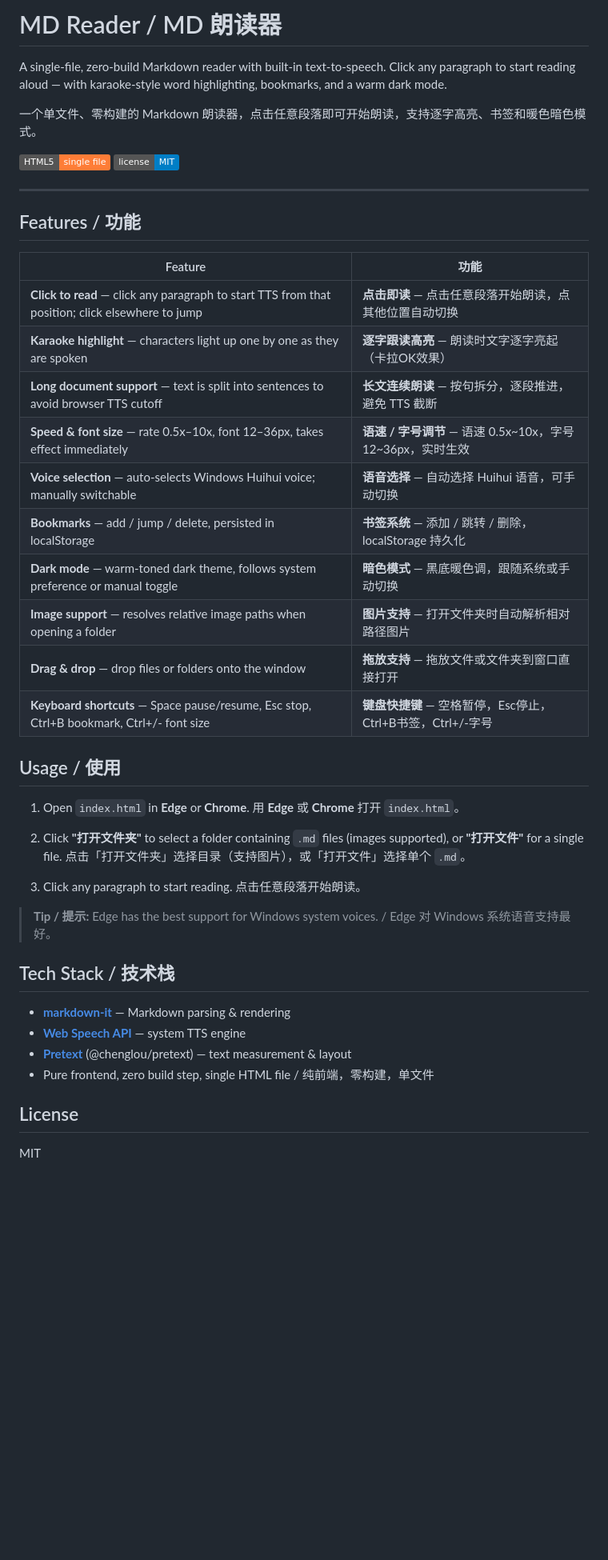
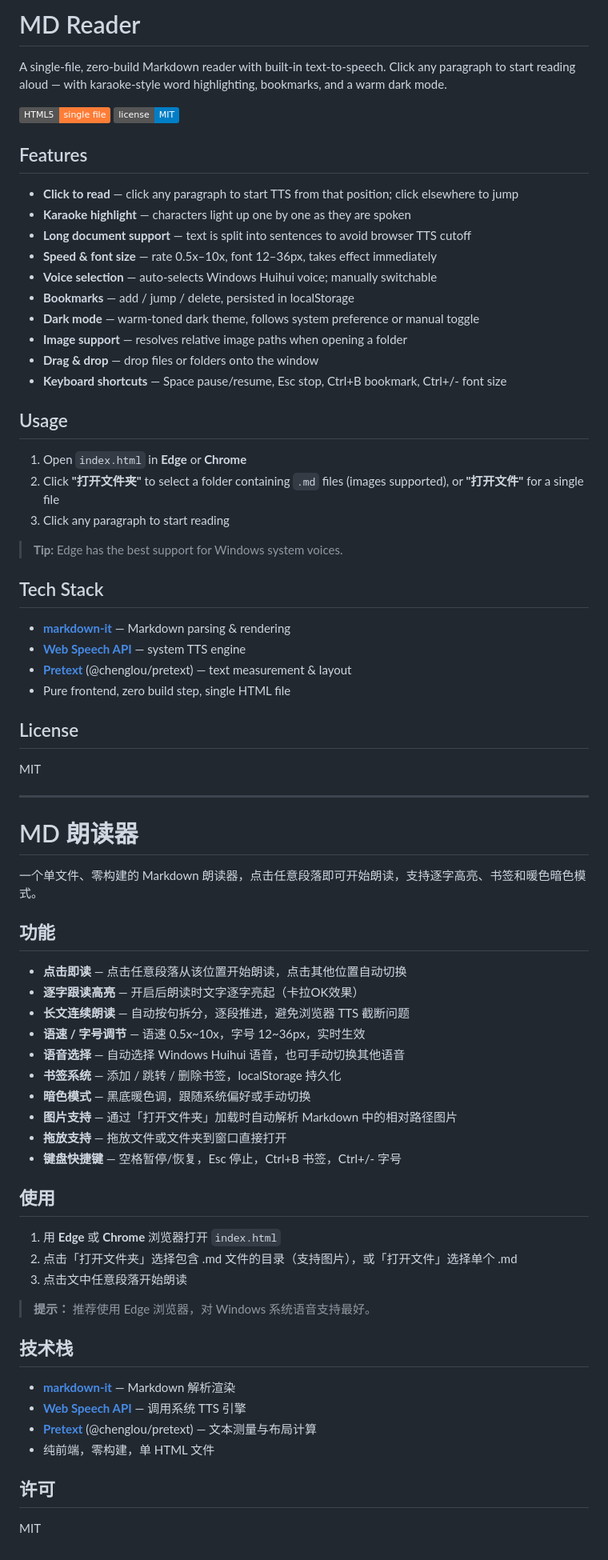
Before and after one commit to 3eyesgarfield/md-reader, a Markdown page: README.md, the part around the change. Shown at 80% size. Rendered like a GitHub page; badges without logos; blank space fills up the shorter version.

Commit message:
Separate English and Chinese sections in README
Co-Authored-By: Claude Opus 4.6 <noreply@anthropic.com>

```diff
--- a/README.md
+++ b/README.md
@@ -1,49 +1,76 @@
-# MD Reader / MD 朗读器
+# MD Reader
 
 A single-file, zero-build Markdown reader with built-in text-to-speech. Click any paragraph to start reading aloud — with karaoke-style word highlighting, bookmarks, and a warm dark mode.
-
-一个单文件、零构建的 Markdown 朗读器，点击任意段落即可开始朗读，支持逐字高亮、书签和暖色暗色模式。
 
 ![HTML5](https://img.shields.io/badge/HTML5-single%20file-orange)
 ![License](https://img.shields.io/badge/license-MIT-blue)
 
----
+## Features
 
-## Features / 功能
+- **Click to read** — click any paragraph to start TTS from that position; click elsewhere to jump
+- **Karaoke highlight** — characters light up one by one as they are spoken
+- **Long document support** — text is split into sentences to avoid browser TTS cutoff
+- **Speed & font size** — rate 0.5x–10x, font 12–36px, takes effect immediately
+- **Voice selection** — auto-selects Windows Huihui voice; manually switchable
+- **Bookmarks** — add / jump / delete, persisted in localStorage
+- **Dark mode** — warm-toned dark theme, follows system preference or manual toggle
+- **Image support** — resolves relative image paths when opening a folder
+- **Drag & drop** — drop files or folders onto the window
+- **Keyboard shortcuts** — Space pause/resume, Esc stop, Ctrl+B bookmark, Ctrl+/- font size
 
-| Feature | 功能 |
-|---------|------|
-| **Click to read** — click any paragraph to start TTS from that position; click elsewhere to jump | **点击即读** — 点击任意段落开始朗读，点其他位置自动切换 |
-| **Karaoke highlight** — characters light up one by one as they are spoken | **逐字跟读高亮** — 朗读时文字逐字亮起（卡拉OK效果） |
-| **Long document support** — text is split into sentences to avoid browser TTS cutoff | **长文连续朗读** — 按句拆分，逐段推进，避免 TTS 截断 |
-| **Speed & font size** — rate 0.5x–10x, font 12–36px, takes effect immediately | **语速 / 字号调节** — 语速 0.5x~10x，字号 12~36px，实时生效 |
-| **Voice selection** — auto-selects Windows Huihui voice; manually switchable | **语音选择** — 自动选择 Huihui 语音，可手动切换 |
-| **Bookmarks** — add / jump / delete, persisted in localStorage | **书签系统** — 添加 / 跳转 / 删除，localStorage 持久化 |
-| **Dark mode** — warm-toned dark theme, follows system preference or manual toggle | **暗色模式** — 黑底暖色调，跟随系统或手动切换 |
-| **Image support** — resolves relative image paths when opening a folder | **图片支持** — 打开文件夹时自动解析相对路径图片 |
-| **Drag & drop** — drop files or folders onto the window | **拖放支持** — 拖放文件或文件夹到窗口直接打开 |
-| **Keyboard shortcuts** — Space pause/resume, Esc stop, Ctrl+B bookmark, Ctrl+/- font size | **键盘快捷键** — 空格暂停，Esc停止，Ctrl+B书签，Ctrl+/-字号 |
+## Usage
 
-## Usage / 使用
+1. Open `index.html` in **Edge** or **Chrome**
+2. Click **"打开文件夹"** to select a folder containing `.md` files (images supported), or **"打开文件"** for a single file
+3. Click any paragraph to start reading
 
-1. Open `index.html` in **Edge** or **Chrome**.
-   用 **Edge** 或 **Chrome** 打开 `index.html`。
+> **Tip:** Edge has the best support for Windows system voices.
 
-2. Click **"打开文件夹"** to select a folder containing `.md` files (images supported), or **"打开文件"** for a single file.
-   点击「打开文件夹」选择目录（支持图片），或「打开文件」选择单个 `.md`。
-
-3. Click any paragraph to start reading.
-   点击任意段落开始朗读。
-
-> **Tip / 提示:** Edge has the best support for Windows system voices. / Edge 对 Windows 系统语音支持最好。
-
-## Tech Stack / 技术栈
+## Tech Stack
 
 - **[markdown-it](https://github.com/markdown-it/markdown-it)** — Markdown parsing & rendering
 - **[Web Speech API](https://developer.mozilla.org/en-US/docs/Web/API/Web_Speech_API)** — system TTS engine
 - **[Pretext](https://github.com/chenglou/pretext)** (@chenglou/pretext) — text measurement & layout
-- Pure frontend, zero build step, single HTML file / 纯前端，零构建，单文件
+- Pure frontend, zero build step, single HTML file
 
 ## License
 
 MIT
+
+---
+
+# MD 朗读器
+
+一个单文件、零构建的 Markdown 朗读器，点击任意段落即可开始朗读，支持逐字高亮、书签和暖色暗色模式。
+
+## 功能
+
+- **点击即读** — 点击任意段落从该位置开始朗读，点击其他位置自动切换
+- **逐字跟读高亮** — 开启后朗读时文字逐字亮起（卡拉OK效果）
+- **长文连续朗读** — 自动按句拆分，逐段推进，避免浏览器 TTS 截断问题
+- **语速 / 字号调节** — 语速 0.5x~10x，字号 12~36px，实时生效
+- **语音选择** — 自动选择 Windows Huihui 语音，也可手动切换其他语音
+- **书签系统** — 添加 / 跳转 / 删除书签，localStorage 持久化
+- **暗色模式** — 黑底暖色调，跟随系统偏好或手动切换
+- **图片支持** — 通过「打开文件夹」加载时自动解析 Markdown 中的相对路径图片
+- **拖放支持** — 拖放文件或文件夹到窗口直接打开
+- **键盘快捷键** — 空格暂停/恢复，Esc 停止，Ctrl+B 书签，Ctrl+/- 字号
+
+## 使用
+
+1. 用 **Edge** 或 **Chrome** 浏览器打开 `index.html`
+2. 点击「打开文件夹」选择包含 .md 文件的目录（支持图片），或「打开文件」选择单个 .md
+3. 点击文中任意段落开始朗读
+
+> **提示：** 推荐使用 Edge 浏览器，对 Windows 系统语音支持最好。
+
+## 技术栈
+
+- **[markdown-it](https://github.com/markdown-it/markdown-it)** — Markdown 解析渲染
+- **[Web Speech API](https://developer.mozilla.org/en-US/docs/Web/API/Web_Speech_API)** — 调用系统 TTS 引擎
+- **[Pretext](https://github.com/chenglou/pretext)** (@chenglou/pretext) — 文本测量与布局计算
+- 纯前端，零构建，单 HTML 文件
+
+## 许可
+
+MIT
```
